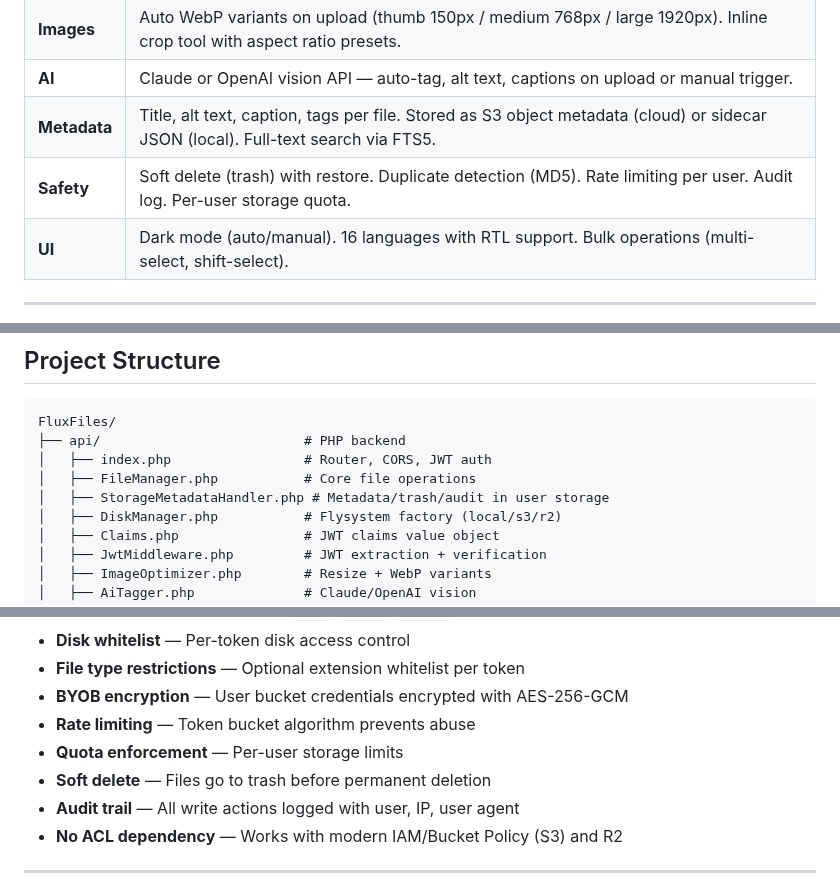
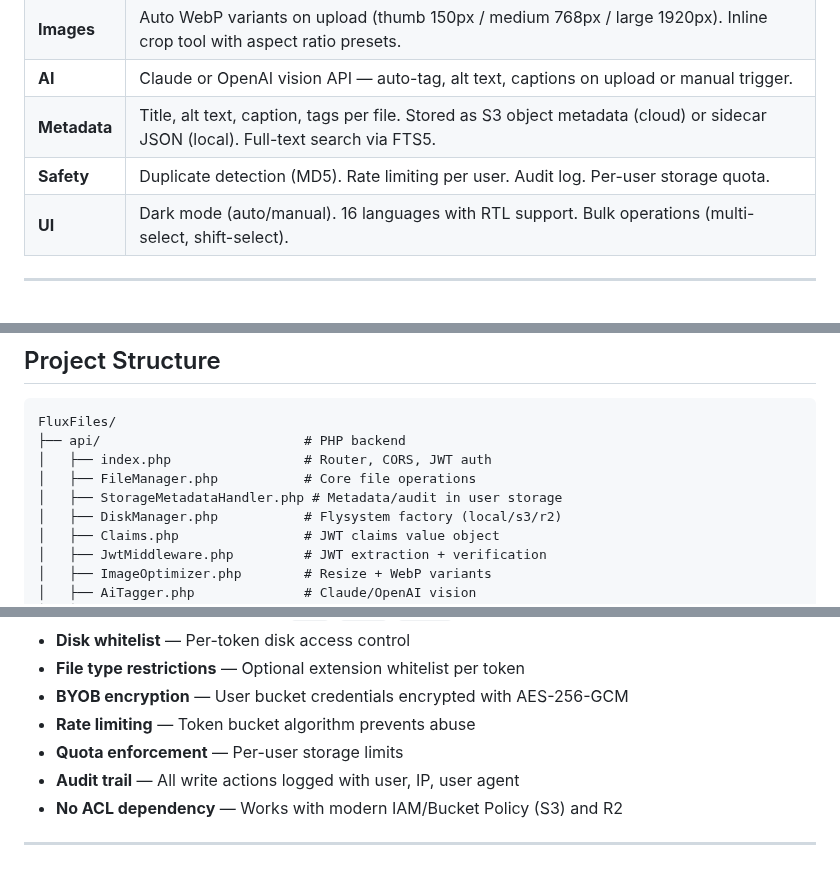
Before and after one commit to thai-pc/fluxfiles, a Markdown page: README.md, 3 parts joined by grey strips. GitHub-like rendering.

```diff
--- a/README.md
+++ b/README.md
@@ -24,7 +24,7 @@ Drop it into any web app via iframe + SDK, or use the provided adapters for **La
 | **Images** | Auto WebP variants on upload (thumb 150px / medium 768px / large 1920px). Inline crop tool with aspect ratio presets. |
 | **AI** | Claude or OpenAI vision API — auto-tag, alt text, captions on upload or manual trigger. |
 | **Metadata** | Title, alt text, caption, tags per file. Stored as S3 object metadata (cloud) or sidecar JSON (local). Full-text search via FTS5. |
-| **Safety** | Soft delete (trash) with restore. Duplicate detection (MD5). Rate limiting per user. Audit log. Per-user storage quota. |
+| **Safety** | Duplicate detection (MD5). Rate limiting per user. Audit log. Per-user storage quota. |
 | **UI** | Dark mode (auto/manual). 16 languages with RTL support. Bulk operations (multi-select, shift-select). |
 
 ---
@@ -548,7 +539,7 @@ FluxFiles/
 ├── api/                          # PHP backend
 │   ├── index.php                 # Router, CORS, JWT auth
 │   ├── FileManager.php           # Core file operations
-│   ├── StorageMetadataHandler.php # Metadata/trash/audit in user storage
+│   ├── StorageMetadataHandler.php # Metadata/audit in user storage
 │   ├── DiskManager.php           # Flysystem factory (local/s3/r2)
 │   ├── Claims.php                # JWT claims value object
 │   ├── JwtMiddleware.php         # JWT extraction + verification
@@ -599,7 +590,6 @@ FluxFiles/
 - **BYOB encryption** — User bucket credentials encrypted with AES-256-GCM
 - **Rate limiting** — Token bucket algorithm prevents abuse
 - **Quota enforcement** — Per-user storage limits
-- **Soft delete** — Files go to trash before permanent deletion
 - **Audit trail** — All write actions logged with user, IP, user agent
 - **No ACL dependency** — Works with modern IAM/Bucket Policy (S3) and R2
 
```
Also changed, not shown: other parts of README.md (+3 -12 lines), TESTING.md (deleted, +0 -180 lines), issue.md (deleted).
